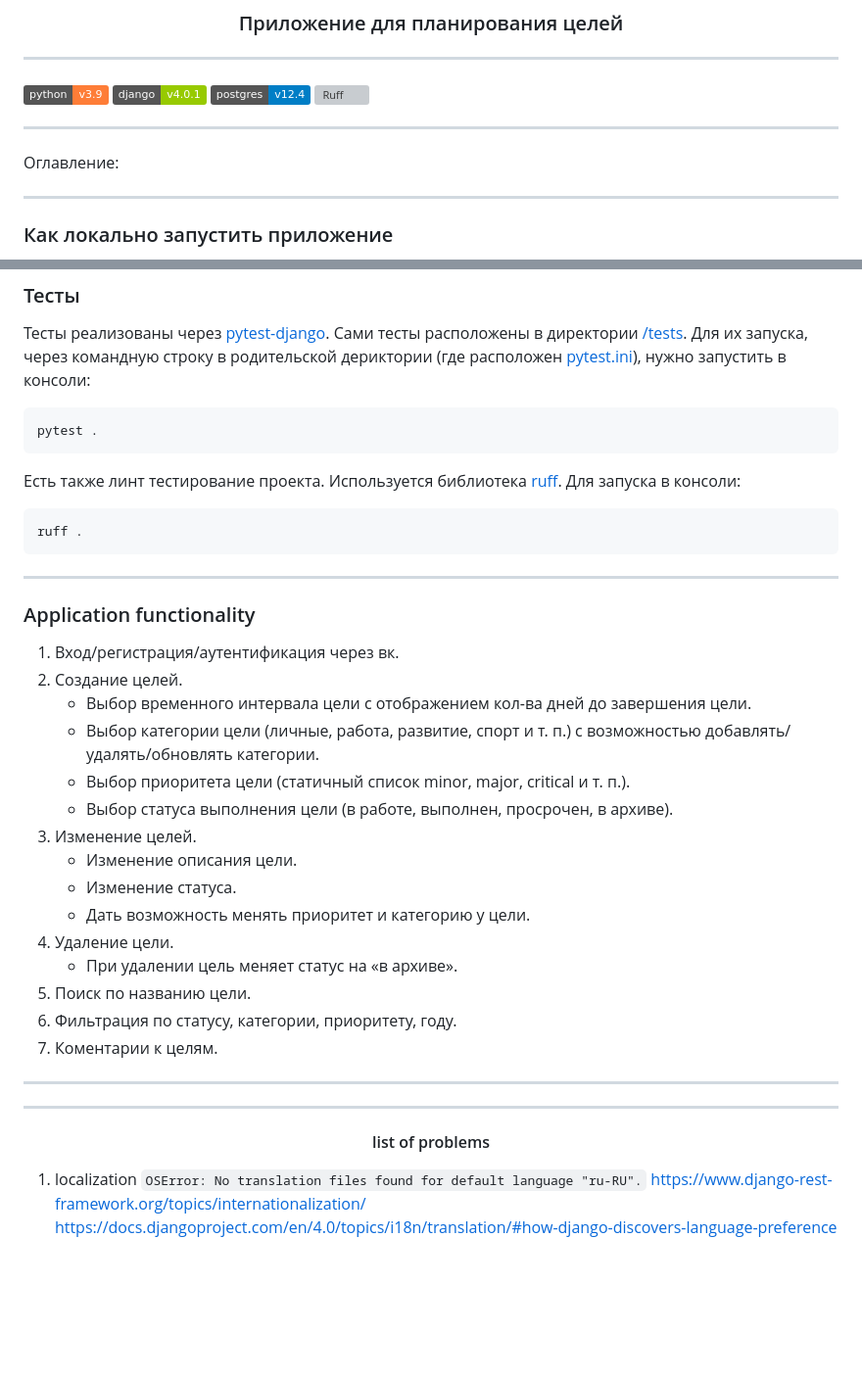
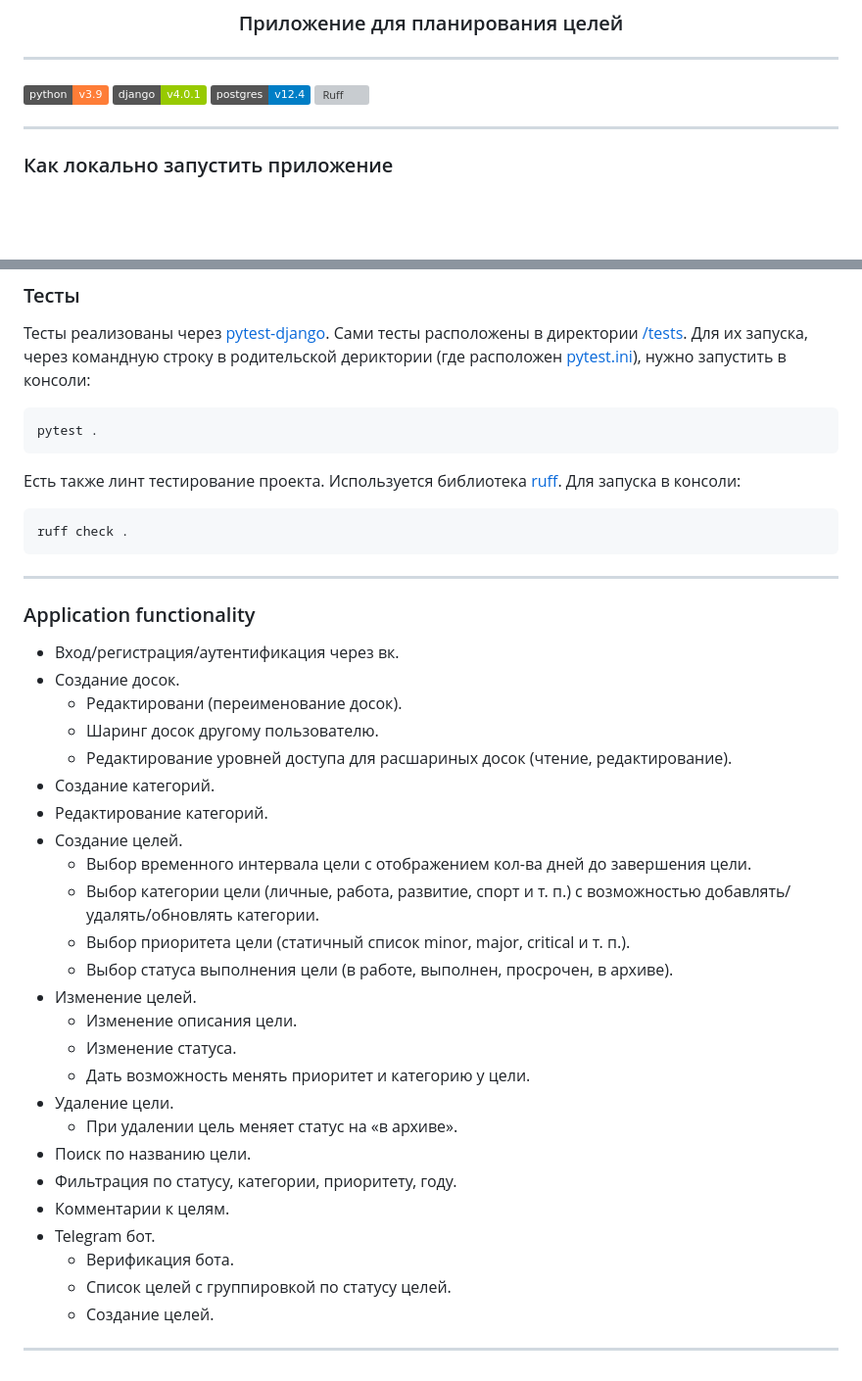
Before and after one commit to dalbezh/todolist_project, a Markdown page: README.md, 2 parts joined by grey strips. Shown at 98% size. Drawn GitHub-style; badges without logos; blank space fills up the shorter version; grey boxes are pictures that could not be loaded.

````diff
--- a/README.md
+++ b/README.md
@@ -6,9 +6,6 @@
 [![Django](https://img.shields.io/badge/django-v4.0.1-green)](https://docs.djangoproject.com/en/4.2/releases/4.0.1/)
 [![Postgres](https://img.shields.io/badge/postgres-v12.4-blue)](https://www.postgresql.org/docs/12/release-12-4.html)
 [![Ruff](https://img.shields.io/endpoint?url=https://raw.githubusercontent.com/charliermarsh/ruff/main/assets/badge/v2.json)](https://github.com/astral-sh/ruff)
-___
-Оглавление:
-
 ___
 ### Как локально запустить приложение
 
@@ -83,31 +85,33 @@ pytest .
 ```
 Есть также линт тестирование проекта. Используется библиотека [ruff](https://github.com/astral-sh/ruff.git). Для запуска в консоли:
 ```shell
-ruff .
+ruff check .
 ```
 ___
 ### Application functionality
-1. Вход/регистрация/аутентификация через вк.
-2. Создание целей.
+* Вход/регистрация/аутентификация через вк.
+* Создание досок.
+   * Редактировани (переименование досок).
+   * Шаринг досок другому пользователю.
+   * Редактирование уровней доcтупа для расшариных досок (чтение, редактирование).
+* Создание категорий.
+* Редактирование категорий.
+* Создание целей.
    * Выбор временного интервала цели с отображением кол-ва дней до завершения цели.
    * Выбор категории цели (личные, работа, развитие, спорт и т. п.) с возможностью добавлять/удалять/обновлять категории.
    * Выбор приоритета цели (статичный список minor, major, critical и т. п.).
    * Выбор статуса выполнения цели (в работе, выполнен, просрочен, в архиве).
-3. Изменение целей.
+* Изменение целей.
    * Изменение описания цели.
    * Изменение статуса.
    * Дать возможность менять приоритет и категорию у цели.
-4. Удаление цели.
+* Удаление цели.
    * При удалении цель меняет статус на «в архиве».
-5. Поиск по названию цели.
-6. Фильтрация по статусу, категории, приоритету, году.
-7. Коментарии к целям.
-
+* Поиск по названию цели.
+* Фильтрация по статусу, категории, приоритету, году.
+* Комментарии к целям.
+* Telegram бот.
+   * Верификация бота.
+   * Список целей с группировкой по статусу целей.
+   * Создание целей.
 ___
-
-___
-#### <p align="center">list of problems</p>
-1. localization
-`OSError: No translation files found for default language "ru-RU".`
-https://www.django-rest-framework.org/topics/internationalization/
-https://docs.djangoproject.com/en/4.0/topics/i18n/translation/#how-django-discovers-language-preference
````
Also changed, not shown: other parts of README.md (+7 -2 lines), infra/docker-compose.png (added), 3 other files.
